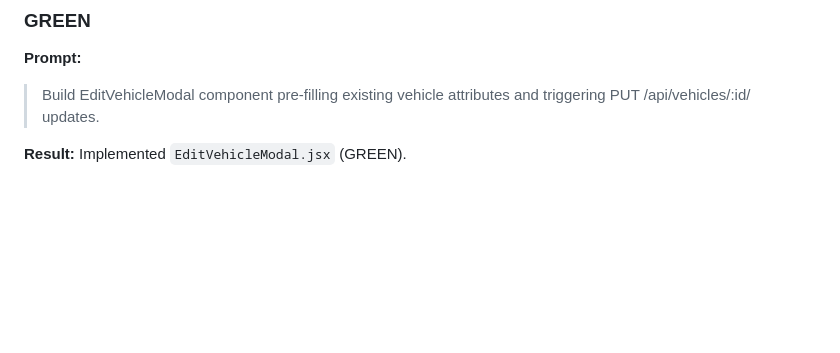
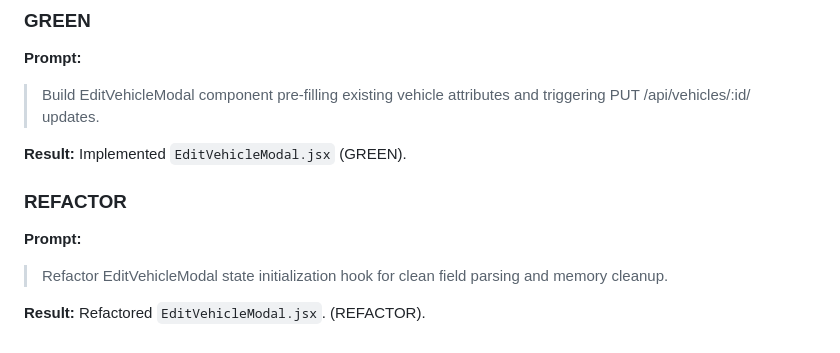
Before and after one commit to vaidybhensdadiya/AI_Kata_Car_Dealership_Inventory_System, a Markdown page: PROMPTS.md, the part around the change. GitHub-like rendering; blank space fills up the shorter version.

Commit message:
refactor(frontend): optimize EditVehicleModal state synchronization logic
Co-authored-by: Antigravity AI <antigravity@users.noreply.github.com>

```diff
--- a/PROMPTS.md
+++ b/PROMPTS.md
@@ -477,3 +477,10 @@ Test file created in `frontend/src/__tests__/EditVehicleModal.test.jsx`. Ran Vit
 
 **Result:**
 Implemented `EditVehicleModal.jsx` (GREEN).
+
+### REFACTOR
+**Prompt:**
+> Refactor EditVehicleModal state initialization hook for clean field parsing and memory cleanup.
+
+**Result:**
+Refactored `EditVehicleModal.jsx`. (REFACTOR).
```
